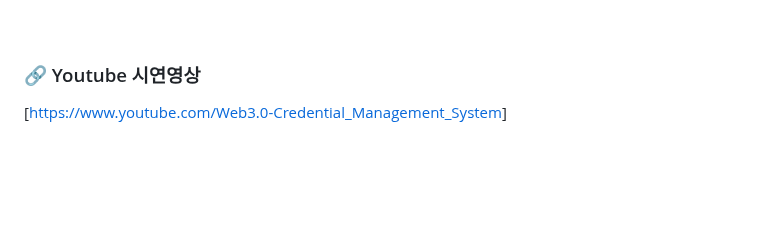
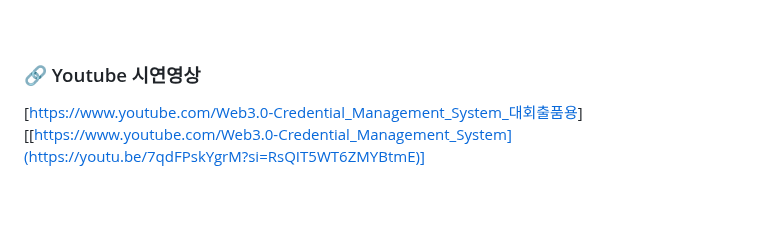
Before and after one commit to pjhcsols/Web3.0-Credential_Management_System, a Markdown page: README.md, the part around the change. Rendered like a GitHub page.

```diff
--- a/README.md
+++ b/README.md
@@ -13,6 +13,8 @@
 <br>
 
 ### 🔗 Youtube 시연영상
+[[https://www.youtube.com/Web3.0-Credential_Management_System_대회출품용](https://youtu.be/i8-1YVAsYJg)]
+<br>
 [[https://www.youtube.com/Web3.0-Credential_Management_System](https://youtu.be/7qdFPskYgrM?si=RsQIT5WT6ZMYBtmE)]
 <br>
 <br>
```
